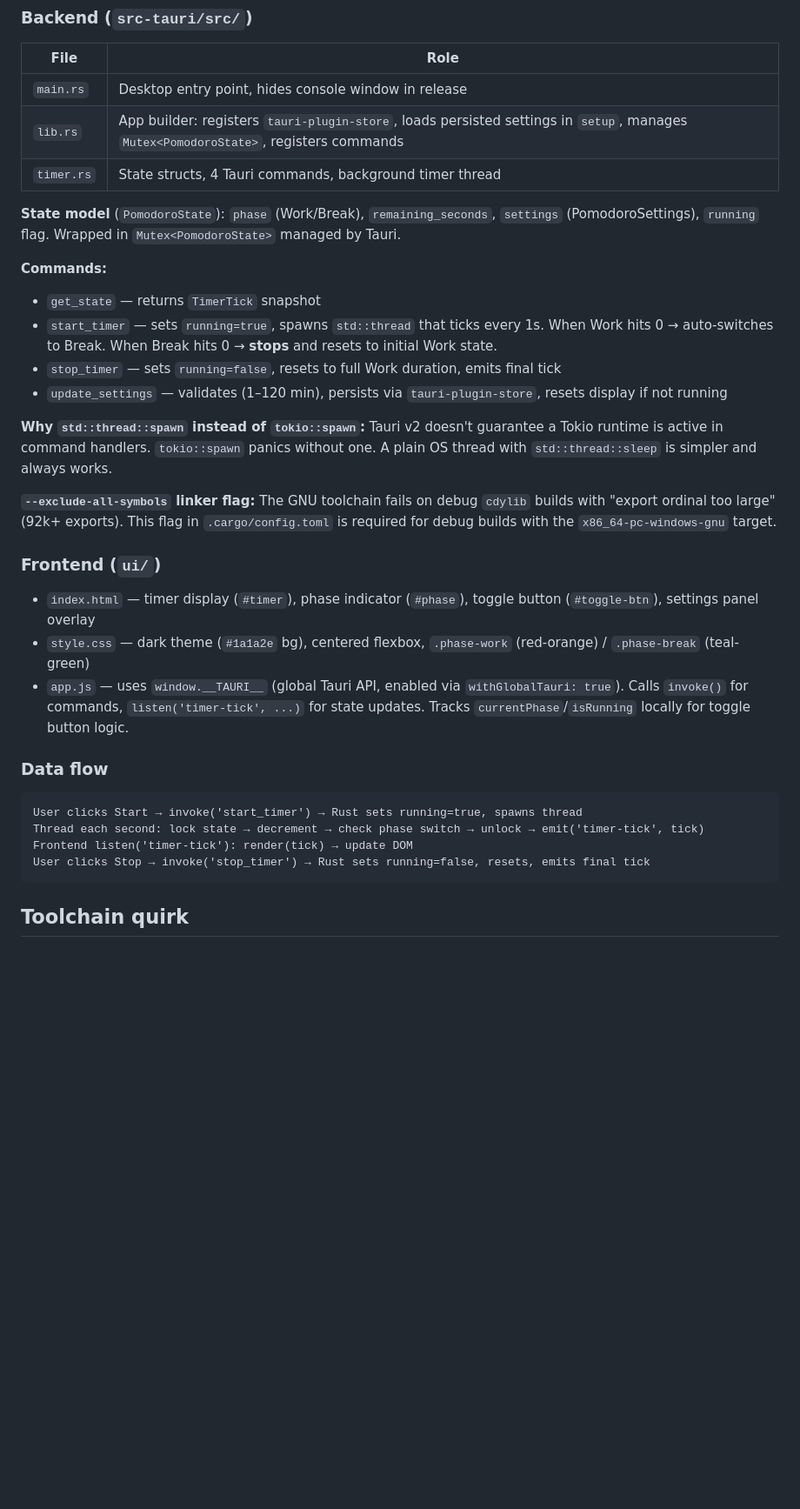
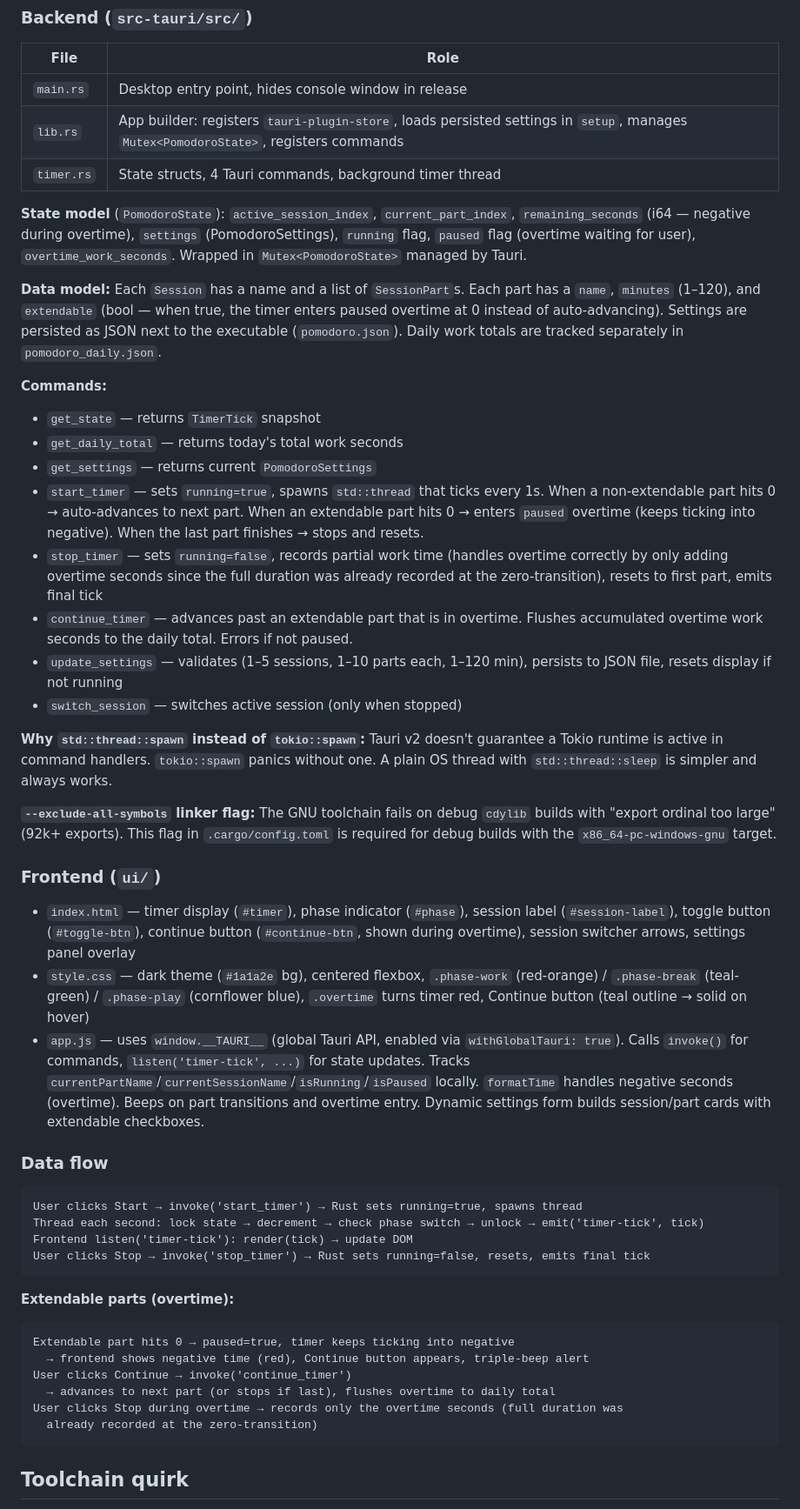
Before and after one commit to 12ff54e/pomodoro, a Markdown page: CLAUDE.md, the part around the change. Shown at 87% size. Rendered like a GitHub page; blank space fills up the shorter version.

Commit message:
Update CLAUDE.md with extendable parts documentation
Co-Authored-By: Claude <noreply@anthropic.com>

````diff
--- a/CLAUDE.md
+++ b/CLAUDE.md
@@ -35,13 +35,19 @@ Pomodoro desktop clock built with Rust + Tauri v2. Vanilla HTML/CSS/JS frontend
 | `lib.rs` | App builder: registers `tauri-plugin-store`, loads persisted settings in `setup`, manages `Mutex<PomodoroState>`, registers commands |
 | `timer.rs` | State structs, 4 Tauri commands, background timer thread |
 
-**State model** (`PomodoroState`): `phase` (Work/Break), `remaining_seconds`, `settings` (PomodoroSettings), `running` flag. Wrapped in `Mutex<PomodoroState>` managed by Tauri.
+**State model** (`PomodoroState`): `active_session_index`, `current_part_index`, `remaining_seconds` (i64 — negative during overtime), `settings` (PomodoroSettings), `running` flag, `paused` flag (overtime waiting for user), `overtime_work_seconds`. Wrapped in `Mutex<PomodoroState>` managed by Tauri.
+
+**Data model:** Each `Session` has a name and a list of `SessionPart`s. Each part has a `name`, `minutes` (1–120), and `extendable` (bool — when true, the timer enters paused overtime at 0 instead of auto-advancing). Settings are persisted as JSON next to the executable (`pomodoro.json`). Daily work totals are tracked separately in `pomodoro_daily.json`.
 
 **Commands:**
 - `get_state` — returns `TimerTick` snapshot
-- `start_timer` — sets `running=true`, spawns `std::thread` that ticks every 1s. When Work hits 0 → auto-switches to Break. When Break hits 0 → **stops** and resets to initial Work state.
-- `stop_timer` — sets `running=false`, resets to full Work duration, emits final tick
-- `update_settings` — validates (1–120 min), persists via `tauri-plugin-store`, resets display if not running
+- `get_daily_total` — returns today's total work seconds
+- `get_settings` — returns current `PomodoroSettings`
+- `start_timer` — sets `running=true`, spawns `std::thread` that ticks every 1s. When a non-extendable part hits 0 → auto-advances to next part. When an extendable part hits 0 → enters `paused` overtime (keeps ticking into negative). When the last part finishes → stops and resets.
+- `stop_timer` — sets `running=false`, records partial work time (handles overtime correctly by only adding overtime seconds since the full duration was already recorded at the zero-transition), resets to first part, emits final tick
+- `continue_timer` — advances past an extendable part that is in overtime. Flushes accumulated overtime work seconds to the daily total. Errors if not paused.
+- `update_settings` — validates (1–5 sessions, 1–10 parts each, 1–120 min), persists to JSON file, resets display if not running
+- `switch_session` — switches active session (only when stopped)
 
 **Why `std::thread::spawn` instead of `tokio::spawn`:** Tauri v2 doesn't guarantee a Tokio runtime is active in command handlers. `tokio::spawn` panics without one. A plain OS thread with `std::thread::sleep` is simpler and always works.
 
@@ -49,9 +55,9 @@ Pomodoro desktop clock built with Rust + Tauri v2. Vanilla HTML/CSS/JS frontend
 
 ### Frontend (`ui/`)
 
-- `index.html` — timer display (`#timer`), phase indicator (`#phase`), toggle button (`#toggle-btn`), settings panel overlay
-- `style.css` — dark theme (`#1a1a2e` bg), centered flexbox, `.phase-work` (red-orange) / `.phase-break` (teal-green)
-- `app.js` — uses `window.__TAURI__` (global Tauri API, enabled via `withGlobalTauri: true`). Calls `invoke()` for commands, `listen('timer-tick', ...)` for state updates. Tracks `currentPhase`/`isRunning` locally for toggle button logic.
+- `index.html` — timer display (`#timer`), phase indicator (`#phase`), session label (`#session-label`), toggle button (`#toggle-btn`), continue button (`#continue-btn`, shown during overtime), session switcher arrows, settings panel overlay
+- `style.css` — dark theme (`#1a1a2e` bg), centered flexbox, `.phase-work` (red-orange) / `.phase-break` (teal-green) / `.phase-play` (cornflower blue), `.overtime` turns timer red, Continue button (teal outline → solid on hover)
+- `app.js` — uses `window.__TAURI__` (global Tauri API, enabled via `withGlobalTauri: true`). Calls `invoke()` for commands, `listen('timer-tick', ...)` for state updates. Tracks `currentPartName`/`currentSessionName`/`isRunning`/`isPaused` locally. `formatTime` handles negative seconds (overtime). Beeps on part transitions and overtime entry. Dynamic settings form builds session/part cards with extendable checkboxes.
 
 ### Data flow
 
@@ -62,6 +68,16 @@ Frontend listen('timer-tick'): render(tick) → update DOM
 User clicks Stop → invoke('stop_timer') → Rust sets running=false, resets, emits final tick
 ```
 
+**Extendable parts (overtime):**
+```
+Extendable part hits 0 → paused=true, timer keeps ticking into negative
+  → frontend shows negative time (red), Continue button appears, triple-beep alert
+User clicks Continue → invoke('continue_timer')
+  → advances to next part (or stops if last), flushes overtime to daily total
+User clicks Stop during overtime → records only the overtime seconds (full duration was
+  already recorded at the zero-transition)
+```
+
 ## Toolchain quirk
 
 This project uses the **`stable-x86_64-pc-windows-gnu`** Rust toolchain (not MSVC). MSYS2 MinGW-w64 at `C:\msys64\mingw64\bin` provides the linker. If `dlltool.exe` or `gcc.exe` isn't found, ensure that directory is on PATH.
````
